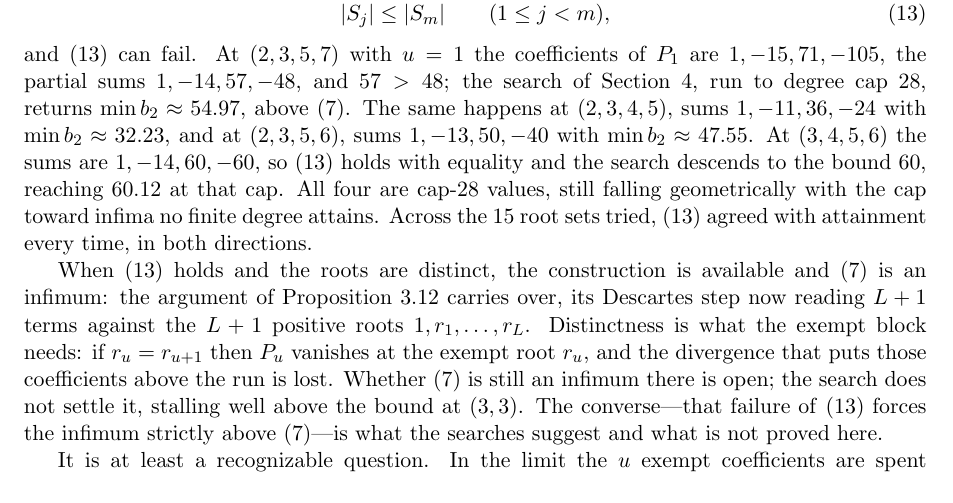
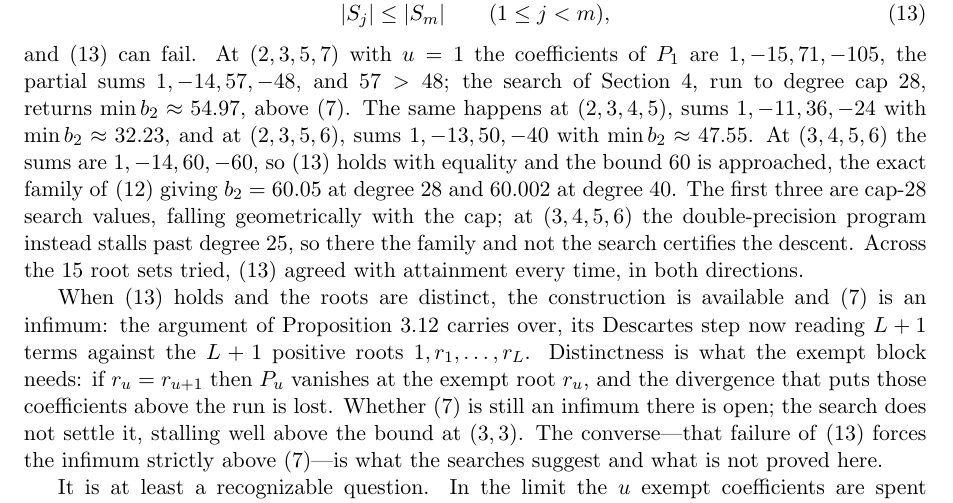
Before and after one commit to bangyen/coefficient-mass, a LaTeX paper (coefficient-mass.tex): part of page 15 of 18, cut so that both start at the same text. Compiled offline with pdfLaTeX.

Commit message:
coefficient-mass: 60.12 at (3,4,5,6) was an LP artifact
The figure I reported as the cap-28 search value is the DEGREE-25 member of
the exact family: 60.119711.  The double-precision program loses conditioning
at 6^D and returns no improvement for D = 26..28, so its argmin stays at 25
and the reported optimum is stale.  A minimum over monic multiples of degree
<= 28 cannot be 60.12 anyway, because the family's own degree-28 member is a
monic multiple of (x-3)(x-4)(x-5)(x-6) with

  b_2 = 6567943197301300192635635066818746239192290283225088
      / 109373447000605666954466381521006927226012447903351
      = 60.050619...

exact, roots verified.  The family descends 60.5019, 60.1595, 60.1197,
60.0506, 60.0160, 60.0016 at D = 20, 24, 25, 28, 32, 40.  The text now quotes
the family at (3,4,5,6) and says plainly that the search, not the bound, is
what fails there.  The other three cap-28 values are stable across caps 16-28
and stand.

Also dropped "toward infima no finite degree attains": nothing here proves
non-attainment, and prop:sharp23 explicitly leaves it open even at (2,3).

```diff
--- a/coefficient-mass.tex
+++ b/coefficient-mass.tex
@@ -1112,9 +1112,12 @@ returns $\min b_2\approx54.97$, above \eqref{eq:order}.
 The same happens at $(2,3,4,5)$, sums $1,-11,36,-24$ with
 $\min b_2\approx32.23$, and at $(2,3,5,6)$, sums $1,-13,50,-40$ with
 $\min b_2\approx47.55$.  At $(3,4,5,6)$ the sums are $1,-14,60,-60$, so
-\eqref{eq:partial} holds with equality and the search descends to the bound
-$60$, reaching $60.12$ at that cap.  All four are cap-$28$ values, still
-falling geometrically with the cap toward infima no finite degree attains.
+\eqref{eq:partial} holds with equality and the bound $60$ is approached, the
+exact family of \eqref{eq:wgen} giving $b_2=60.05$ at degree $28$ and
+$60.002$ at degree $40$.  The first three are cap-$28$ search values, falling
+geometrically with the cap; at $(3,4,5,6)$ the double-precision program
+instead stalls past degree $25$, so there the family and not the search
+certifies the descent.
 Across the $15$ root sets tried, \eqref{eq:partial} agreed with attainment
 every time, in both directions.
 
```
